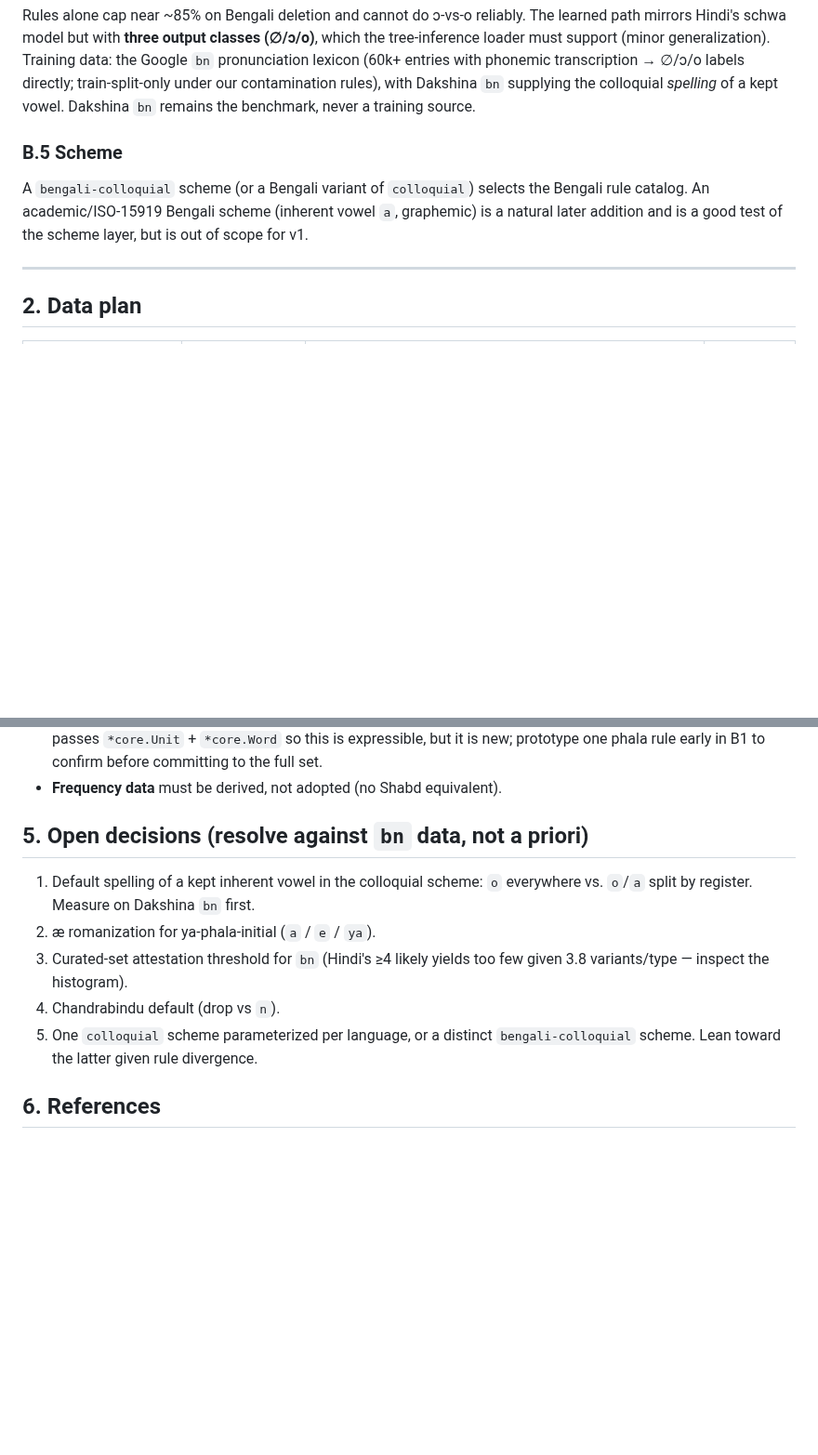
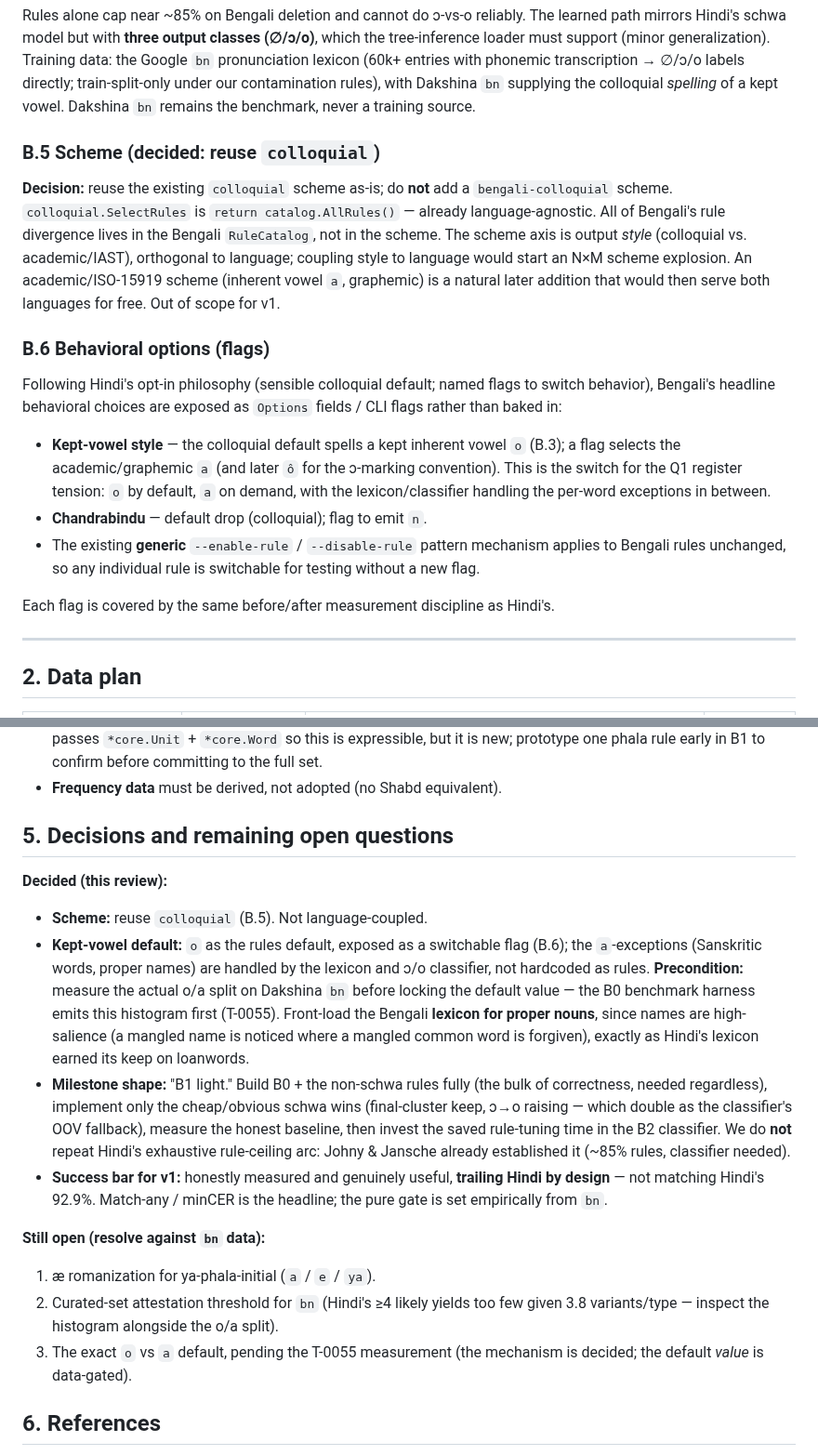
Before and after one commit to budhash/gomanize, a Markdown page: docs/reviews/2026-09-30-bengali-support-design.md, 2 parts joined by grey strips. Shown at 93% size. Drawn GitHub-style; blank space fills up the shorter version.

Commit message:
docs: fold brainstorm decisions into Bengali design (F-0011)
Resolved three open questions:
- Scheme: reuse the existing colloquial scheme (SelectRules is AllRules —
  already language-agnostic); no bengali-colloquial. Corrects the doc's earlier
  conservative lean.
- Kept-vowel: "o" rules default, exposed as a switchable flag (new B.6
  behavioral-options section, mirroring Hindi's opt-in flags); a-exceptions are a
  lexicon/classifier job, not hardcoded; default VALUE gated on measuring the o/a
  split on Dakshina bn first (T-0055). Front-load the lexicon for proper nouns.
- Milestone: "B1 light" — build non-schwa rules fully + only the cheap schwa wins,
  measure the honest baseline, then invest in the B2 classifier; do not repeat
  Hindi's exhaustive rule-ceiling arc (Johny & Jansche already established it).
- Added explicit v1 success bar: trailing Hindi by design; match-any headline;
  empirical bn gate.

Seeds T-0055 (o/a + attestation histogram) as the B0 gating measurement.

Co-Authored-By: Claude Opus 4.8 <noreply@anthropic.com>
Claude-Session: https://claude.ai/code/session_01U5Du1yGbEWDq2qhX65WPr6

```diff
--- a/docs/reviews/2026-09-30-bengali-support-design.md
+++ b/docs/reviews/2026-09-30-bengali-support-design.md
@@ -212,12 +212,34 @@ transcription → ∅/ɔ/o labels directly; train-split-only under our contamina
 rules), with Dakshina `bn` supplying the colloquial *spelling* of a kept vowel.
 Dakshina `bn` remains the benchmark, never a training source.
 
-### B.5 Scheme
+### B.5 Scheme (decided: reuse `colloquial`)
 
-A `bengali-colloquial` scheme (or a Bengali variant of `colloquial`) selects the
-Bengali rule catalog. An academic/ISO-15919 Bengali scheme (inherent vowel `a`,
-graphemic) is a natural later addition and is a good test of the scheme layer,
-but is out of scope for v1.
+**Decision:** reuse the existing `colloquial` scheme as-is; do **not** add a
+`bengali-colloquial` scheme. `colloquial.SelectRules` is `return
+catalog.AllRules()` — already language-agnostic. All of Bengali's rule divergence
+lives in the Bengali `RuleCatalog`, not in the scheme. The scheme axis is output
+*style* (colloquial vs. academic/IAST), orthogonal to language; coupling style to
+language would start an N×M scheme explosion. An academic/ISO-15919 scheme
+(inherent vowel `a`, graphemic) is a natural later addition that would then serve
+both languages for free. Out of scope for v1.
+
+### B.6 Behavioral options (flags)
+
+Following Hindi's opt-in philosophy (sensible colloquial default; named flags to
+switch behavior), Bengali's headline behavioral choices are exposed as `Options`
+fields / CLI flags rather than baked in:
+
+- **Kept-vowel style** — the colloquial default spells a kept inherent vowel `o`
+  (B.3); a flag selects the academic/graphemic `a` (and later `ô` for the
+  ɔ-marking convention). This is the switch for the Q1 register tension: `o` by
+  default, `a` on demand, with the lexicon/classifier handling the per-word
+  exceptions in between.
+- **Chandrabindu** — default drop (colloquial); flag to emit `n`.
+- The existing **generic** `--enable-rule` / `--disable-rule` pattern mechanism
+  applies to Bengali rules unchanged, so any individual rule is switchable for
+  testing without a new flag.
+
+Each flag is covered by the same before/after measurement discipline as Hindi's.
 
 ---
 
@@ -280,16 +302,34 @@ Set the pure-accuracy CI gate from the observed `bn` distribution; do not copy
   confirm before committing to the full set.
 - **Frequency data** must be derived, not adopted (no Shabd equivalent).
 
-## 5. Open decisions (resolve against `bn` data, not a priori)
+## 5. Decisions and remaining open questions
 
-1. Default spelling of a kept inherent vowel in the colloquial scheme: `o`
-   everywhere vs. `o`/`a` split by register. Measure on Dakshina `bn` first.
-2. æ romanization for ya-phala-initial (`a` / `e` / `ya`).
-3. Curated-set attestation threshold for `bn` (Hindi's ≥4 likely yields too few
-   given 3.8 variants/type — inspect the histogram).
-4. Chandrabindu default (drop vs `n`).
-5. One `colloquial` scheme parameterized per language, or a distinct
-   `bengali-colloquial` scheme. Lean toward the latter given rule divergence.
+**Decided (this review):**
+- **Scheme:** reuse `colloquial` (B.5). Not language-coupled.
+- **Kept-vowel default:** `o` as the rules default, exposed as a switchable flag
+  (B.6); the `a`-exceptions (Sanskritic words, proper names) are handled by the
+  lexicon and ɔ/o classifier, not hardcoded as rules. **Precondition:** measure
+  the actual o/a split on Dakshina `bn` before locking the default value — the
+  B0 benchmark harness emits this histogram first (T-0055). Front-load the Bengali
+  **lexicon for proper nouns**, since names are high-salience (a mangled name is
+  noticed where a mangled common word is forgiven), exactly as Hindi's lexicon
+  earned its keep on loanwords.
+- **Milestone shape:** "B1 light." Build B0 + the non-schwa rules fully (the bulk
+  of correctness, needed regardless), implement only the cheap/obvious schwa wins
+  (final-cluster keep, ɔ→o raising — which double as the classifier's OOV
+  fallback), measure the honest baseline, then invest the saved rule-tuning time
+  in the B2 classifier. We do **not** repeat Hindi's exhaustive rule-ceiling arc:
+  Johny & Jansche already established it (~85% rules, classifier needed).
+- **Success bar for v1:** honestly measured and genuinely useful, **trailing
+  Hindi by design** — not matching Hindi's 92.9%. Match-any / minCER is the
+  headline; the pure gate is set empirically from `bn`.
+
+**Still open (resolve against `bn` data):**
+1. æ romanization for ya-phala-initial (`a` / `e` / `ya`).
+2. Curated-set attestation threshold for `bn` (Hindi's ≥4 likely yields too few
+   given 3.8 variants/type — inspect the histogram alongside the o/a split).
+3. The exact `o` vs `a` default, pending the T-0055 measurement (the mechanism is
+   decided; the default *value* is data-gated).
 
 ## 6. References
 
```
Also changed, not shown: other parts of docs/reviews/2026-09-30-bengali-support-design.md (+2 -2 lines), TASKS.md (+1 -0 lines).
